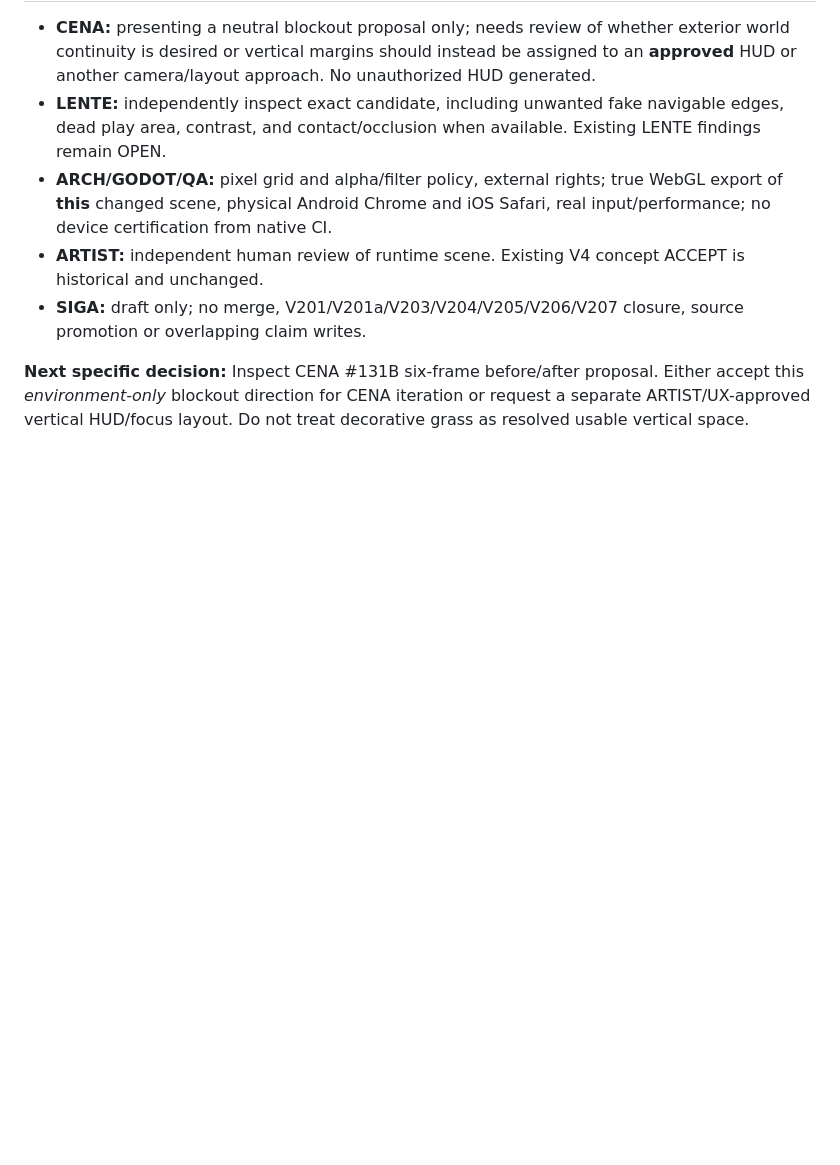
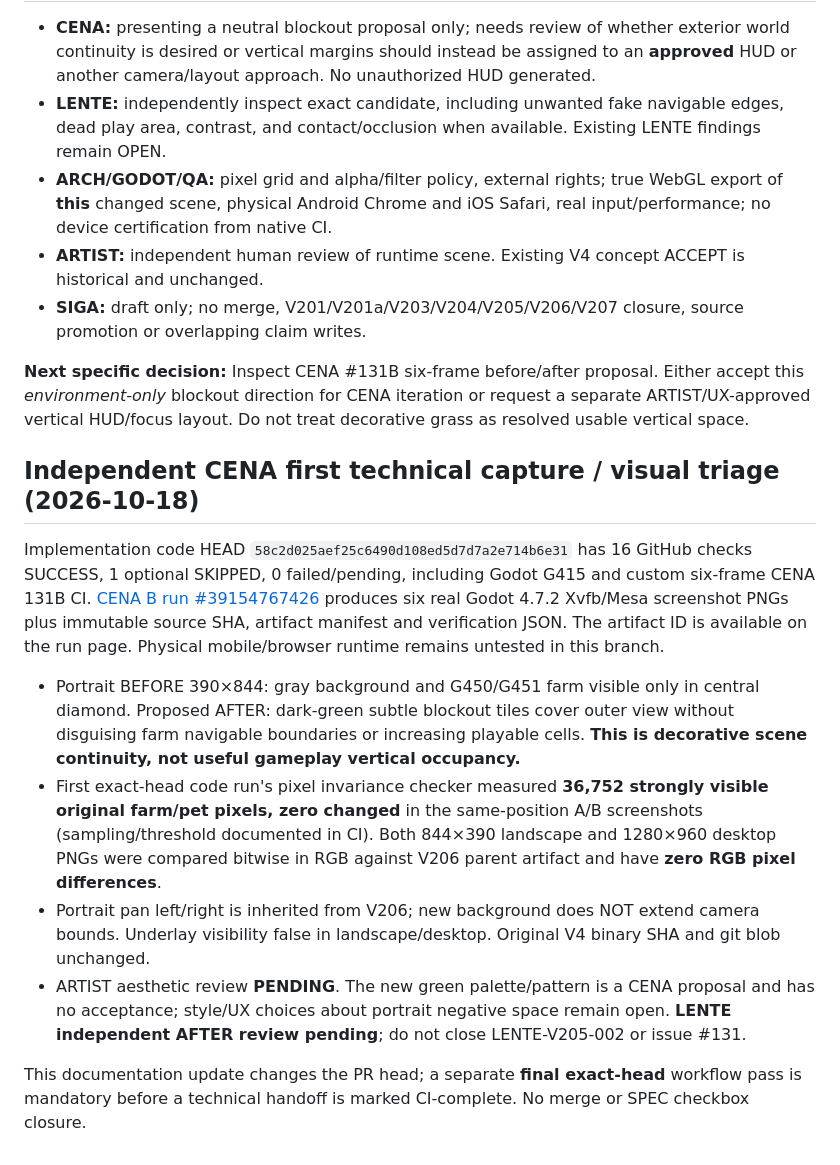
Before and after one commit to az1nn/marica-game, a Markdown page: docs/cena/CENA-131B-VERTICAL-CONTINUITY.md, the part around the change. Drawn GitHub-style; blank space fills up the shorter version.

Commit message:
docs(cena): record real-Godot portrait preview and source-preserving measurements

```diff
--- a/docs/cena/CENA-131B-VERTICAL-CONTINUITY.md
+++ b/docs/cena/CENA-131B-VERTICAL-CONTINUITY.md
@@ -24,3 +24,14 @@ Exact PR-head Godot 4.7.2 Compatibility/Xvfb/Mesa native snapshots, six cases: b
 - **SIGA:** draft only; no merge, V201/V201a/V203/V204/V205/V206/V207 closure, source promotion or overlapping claim writes.
 
 **Next specific decision:** Inspect CENA #131B six-frame before/after proposal. Either accept this *environment-only* blockout direction for CENA iteration or request a separate ARTIST/UX-approved vertical HUD/focus layout. Do not treat decorative grass as resolved usable vertical space.
+
+## Independent CENA first technical capture / visual triage (2026-10-18)
+
+Implementation code HEAD `58c2d025aef25c6490d108ed5d7d7a2e714b6e31` has 16 GitHub checks SUCCESS, 1 optional SKIPPED, 0 failed/pending, including Godot G415 and custom six-frame CENA 131B CI. [CENA B run #39154767426](https://github.com/az1nn/marica-game/actions/runs/39154767426) produces six real Godot 4.7.2 Xvfb/Mesa screenshot PNGs plus immutable source SHA, artifact manifest and verification JSON. The artifact ID is available on the run page. Physical mobile/browser runtime remains untested in this branch.
+
+- Portrait BEFORE 390×844: gray background and G450/G451 farm visible only in central diamond. Proposed AFTER: dark-green subtle blockout tiles cover outer view without disguising farm navigable boundaries or increasing playable cells. **This is decorative scene continuity, not useful gameplay vertical occupancy.**
+- First exact-head code run's pixel invariance checker measured **36,752 strongly visible original farm/pet pixels, zero changed** in the same-position A/B screenshots (sampling/threshold documented in CI). Both 844×390 landscape and 1280×960 desktop PNGs were compared bitwise in RGB against V206 parent artifact and have **zero RGB pixel differences**.
+- Portrait pan left/right is inherited from V206; new background does NOT extend camera bounds. Underlay visibility false in landscape/desktop. Original V4 binary SHA and git blob unchanged.
+- ARTIST aesthetic review **PENDING**. The new green palette/pattern is a CENA proposal and has no acceptance; style/UX choices about portrait negative space remain open. **LENTE independent AFTER review pending**; do not close LENTE-V205-002 or issue #131.
+
+This documentation update changes the PR head; a separate **final exact-head** workflow pass is mandatory before a technical handoff is marked CI-complete. No merge or SPEC checkbox closure.
```
